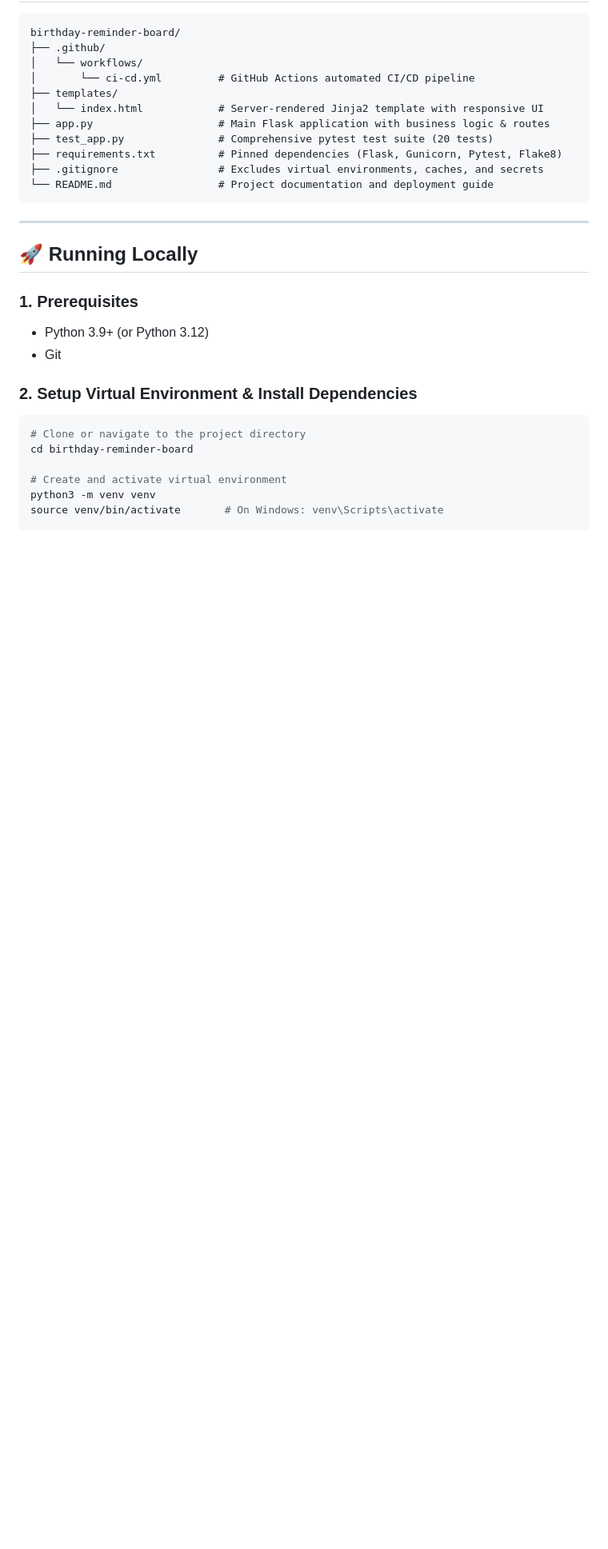
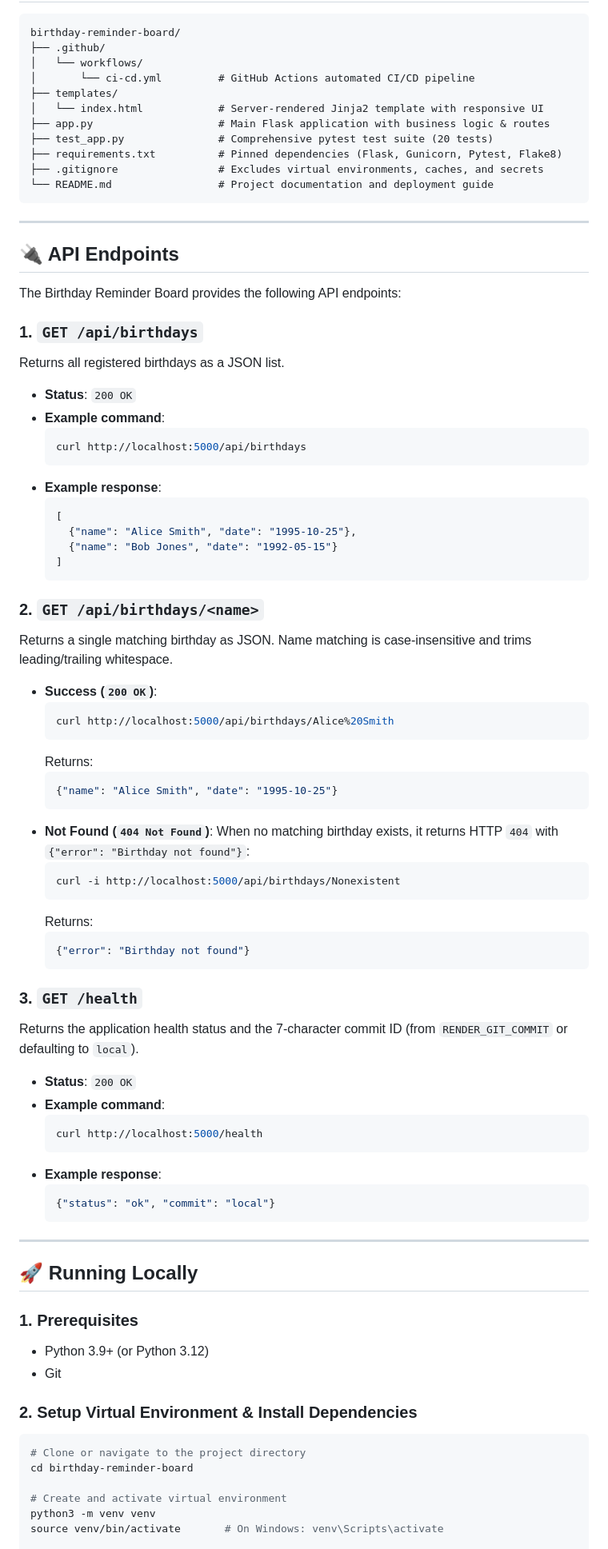
Before and after one commit to 1272250910-cmyk/birthday-reminder-board, a Markdown page: README.md, the part around the change. Shown at 80% size. Rendered like a GitHub page; blank space fills up the shorter version.

Commit message:
docs: document API endpoints

````diff
--- a/README.md
+++ b/README.md
@@ -79,6 +79,59 @@ birthday-reminder-board/
 
 ---
 
+## 🔌 API Endpoints
+
+The Birthday Reminder Board provides the following API endpoints:
+
+### 1. `GET /api/birthdays`
+Returns all registered birthdays as a JSON list.
+- **Status**: `200 OK`
+- **Example command**:
+  ```bash
+  curl http://localhost:5000/api/birthdays
+  ```
+- **Example response**:
+  ```json
+  [
+    {"name": "Alice Smith", "date": "1995-10-25"},
+    {"name": "Bob Jones", "date": "1992-05-15"}
+  ]
+  ```
+
+### 2. `GET /api/birthdays/<name>`
+Returns a single matching birthday as JSON. Name matching is case-insensitive and trims leading/trailing whitespace.
+- **Success (`200 OK`)**:
+  ```bash
+  curl http://localhost:5000/api/birthdays/Alice%20Smith
+  ```
+  Returns:
+  ```json
+  {"name": "Alice Smith", "date": "1995-10-25"}
+  ```
+- **Not Found (`404 Not Found`)**:
+  When no matching birthday exists, it returns HTTP `404` with `{"error": "Birthday not found"}`:
+  ```bash
+  curl -i http://localhost:5000/api/birthdays/Nonexistent
+  ```
+  Returns:
+  ```json
+  {"error": "Birthday not found"}
+  ```
+
+### 3. `GET /health`
+Returns the application health status and the 7-character commit ID (from `RENDER_GIT_COMMIT` or defaulting to `local`).
+- **Status**: `200 OK`
+- **Example command**:
+  ```bash
+  curl http://localhost:5000/health
+  ```
+- **Example response**:
+  ```json
+  {"status": "ok", "commit": "local"}
+  ```
+
+---
+
 ## 🚀 Running Locally
 
 ### 1. Prerequisites
````
